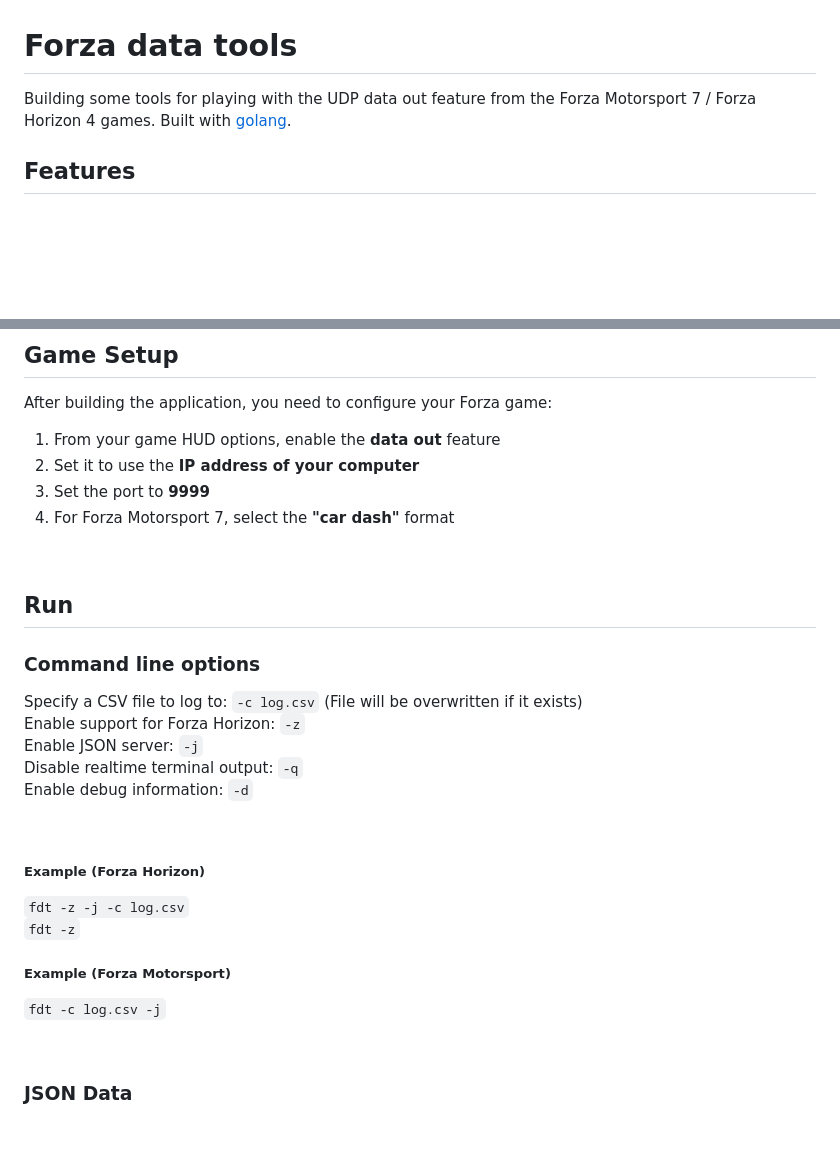
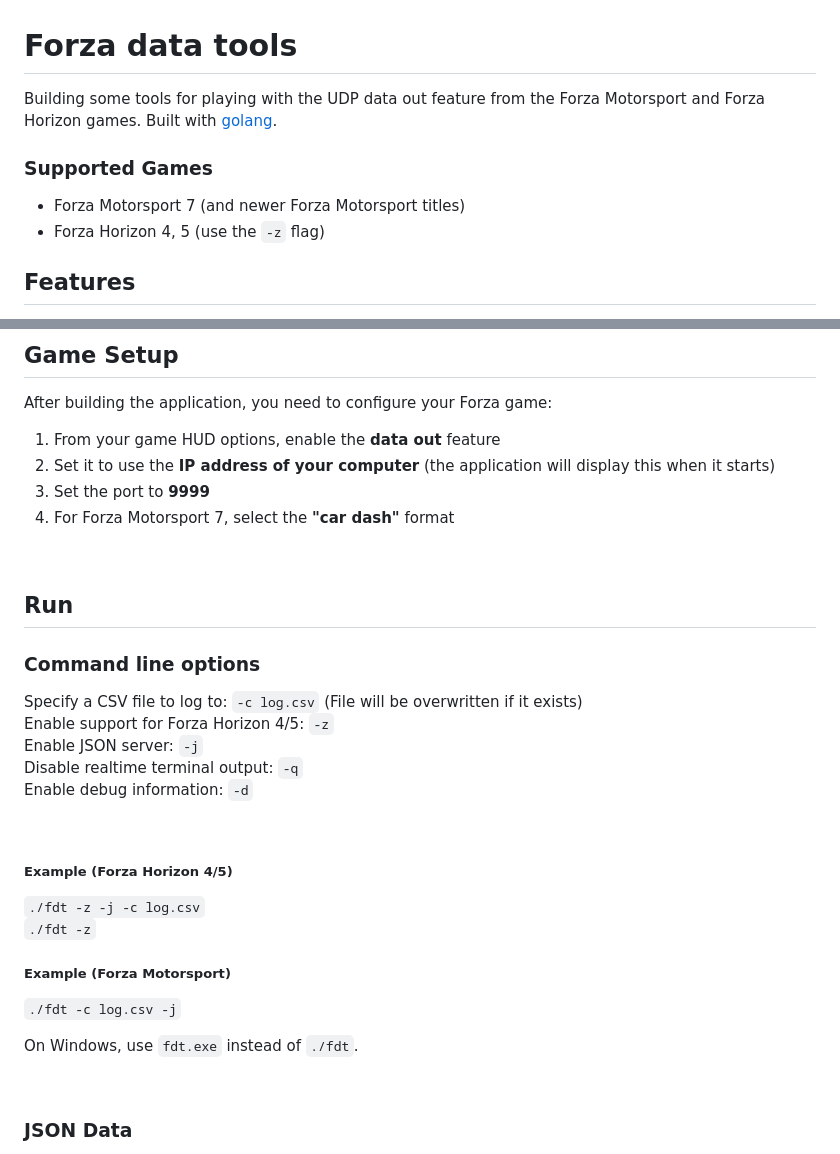
Before and after one commit to richstokes/Forza-data-tools, a Markdown page: README.md, 2 parts joined by grey strips. Rendered like a GitHub page; blank space fills up the shorter version.

Commit message:
update RM

```diff
--- a/README.md
+++ b/README.md
@@ -1,5 +1,9 @@
 # Forza data tools
-Building some tools for playing with the UDP data out feature from the Forza Motorsport 7 / Forza Horizon 4 games. Built with [golang](https://golang.org/dl/).
+Building some tools for playing with the UDP data out feature from the Forza Motorsport and Forza Horizon games. Built with [golang](https://golang.org/dl/).
+
+### Supported Games
+- Forza Motorsport 7 (and newer Forza Motorsport titles)
+- Forza Horizon 4, 5 (use the `-z` flag)
 
 
 
@@ -61,7 +65,7 @@ If you encounter errors while building:
 After building the application, you need to configure your Forza game:
 
 1. From your game HUD options, enable the **data out** feature
-2. Set it to use the **IP address of your computer**
+2. Set it to use the **IP address of your computer** (the application will display this when it starts)
 3. Set the port to **9999**
 4. For Forza Motorsport 7, select the **"car dash"** format
 
@@ -70,19 +74,21 @@ After building the application, you need to configure your Forza game:
 ## Run
 ### Command line options
 Specify a CSV file to log to: `-c log.csv` (File will be overwritten if it exists)
-Enable support for Forza Horizon: `-z`
+Enable support for Forza Horizon 4/5: `-z`
 Enable JSON server: `-j`
 Disable realtime terminal output: `-q`
 Enable debug information: `-d`
 
 &nbsp;
 
-##### Example (Forza Horizon)
-`fdt -z -j -c log.csv`
-`fdt -z`
+##### Example (Forza Horizon 4/5)
+`./fdt -z -j -c log.csv`
+`./fdt -z`
 
 ##### Example (Forza Motorsport)
-`fdt -c log.csv -j`
+`./fdt -c log.csv -j`
+
+On Windows, use `fdt.exe` instead of `./fdt`.
 
 &nbsp;
 
```
